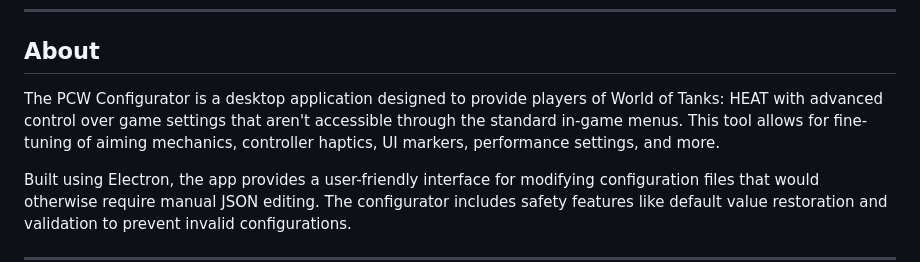
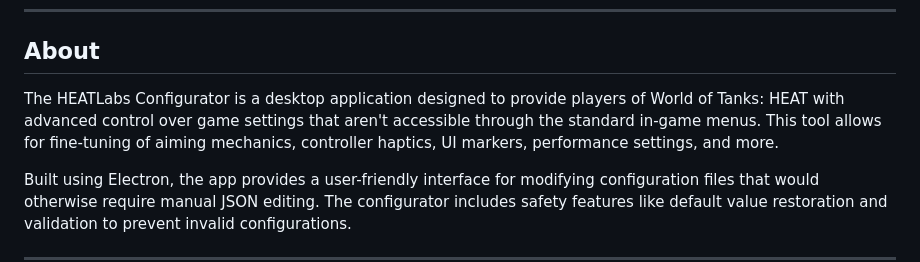
Before and after one commit to HEATLabs/HEAT-Labs-Configurator, a Markdown page: README.md, the part around the change. GitHub-like rendering.

Commit message:
Update README.md
Corrected "PCW Configurator" to "HEATLabs Configurator"

```diff
--- a/README.md
+++ b/README.md
@@ -25,7 +25,7 @@
 
 ##  About
 
-The PCW Configurator is a desktop application designed to provide players of World of Tanks: HEAT with advanced control over game settings that aren't accessible through the standard in-game menus. This tool allows for fine-tuning of aiming mechanics, controller haptics, UI markers, performance settings, and more.
+The HEATLabs Configurator is a desktop application designed to provide players of World of Tanks: HEAT with advanced control over game settings that aren't accessible through the standard in-game menus. This tool allows for fine-tuning of aiming mechanics, controller haptics, UI markers, performance settings, and more.
 
 Built using Electron, the app provides a user-friendly interface for modifying configuration files that would otherwise require manual JSON editing. The configurator includes safety features like default value restoration and validation to prevent invalid configurations.
 
```
